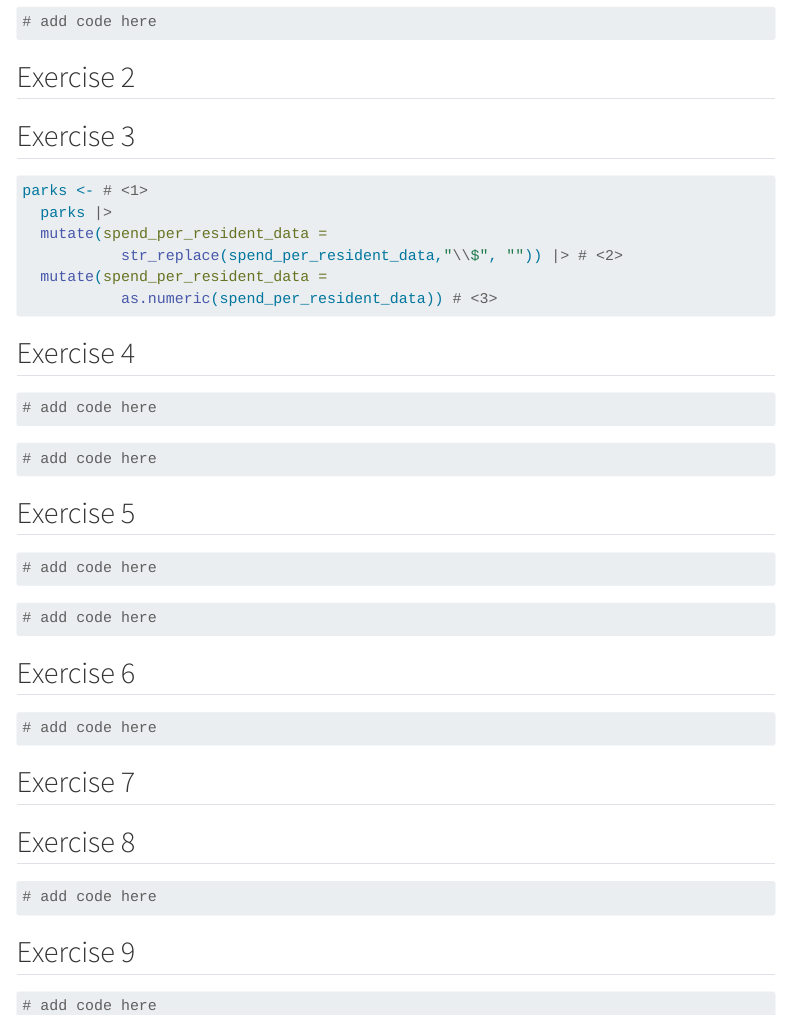
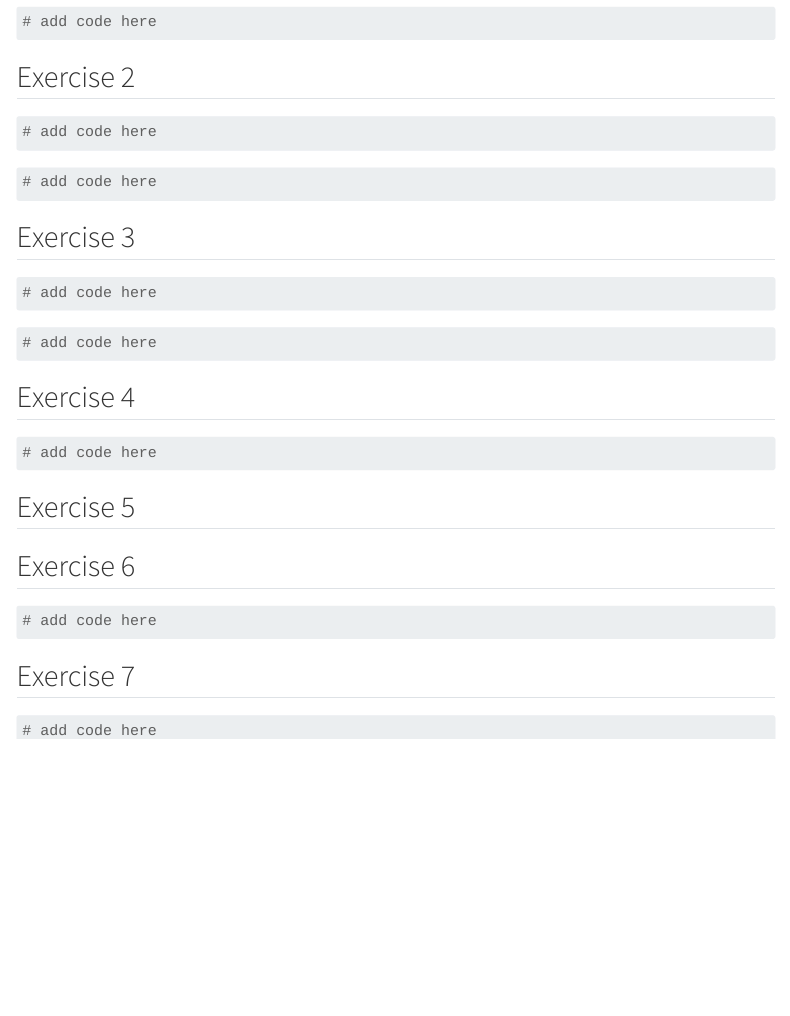
Before and after one commit to karamccor/b645sp25, a Quarto document (docs/labs/lab-02-template.qmd): the page in a window 1100 px wide, from 350 px down. Rendered offline with R 4.5, knitr and Pandoc in place of Quarto, with nearby package versions; menus at the side of the page are left out.

Commit message:
remove ex 2 and 3

````diff
--- a/docs/labs/lab-02-template.qmd
+++ b/docs/labs/lab-02-template.qmd
@@ -31,20 +31,6 @@ library(knitr)
 
 ## Exercise 2
 
-## Exercise 3
-
-```{r}
-#| eval: false
-parks <- # <1>
-  parks |>
-  mutate(spend_per_resident_data =
-           str_replace(spend_per_resident_data,"\\$", "")) |> # <2>
-  mutate(spend_per_resident_data =
-           as.numeric(spend_per_resident_data)) # <3>
-```
-
-## Exercise 4
-
 ```{r}
 #| label: hist-predictor
 
@@ -57,7 +43,7 @@ parks <- # <1>
 # add code here
 ```
 
-## Exercise 5
+## Exercise 3
 
 ```{r}
 #| label: hist-response
@@ -71,7 +57,7 @@ parks <- # <1>
 # add code here
 ```
 
-## Exercise 6
+## Exercise 4
 
 ```{r}
 #| label: scatter
@@ -79,9 +65,9 @@ parks <- # <1>
 # add code here
 ```
 
-## Exercise 7
+## Exercise 5
 
-## Exercise 8
+## Exercise 6
 
 ```{r}
 #| label: model
@@ -89,7 +75,7 @@ parks <- # <1>
 # add code here
 ```
 
-## Exercise 9
+## Exercise 7
 
 ```{r}
 #| label: model-assess
````
